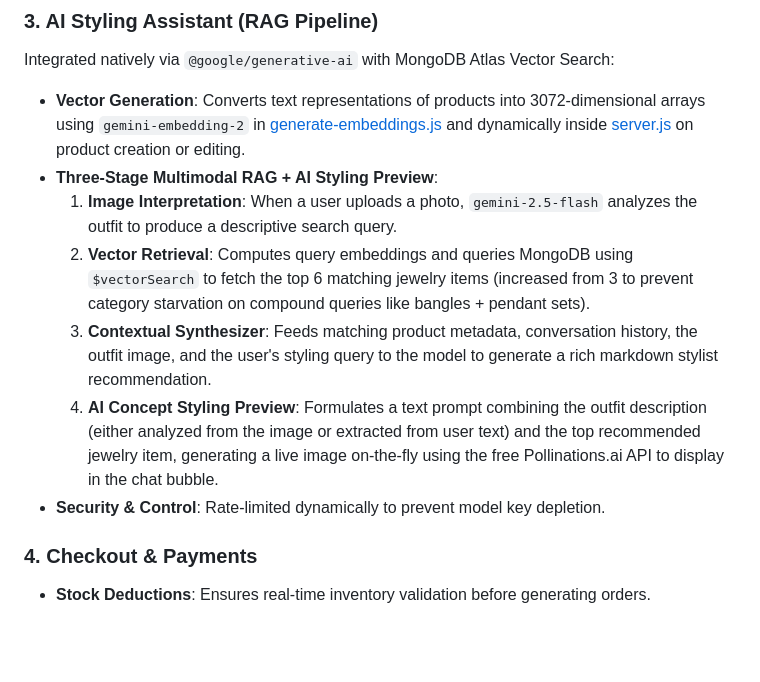
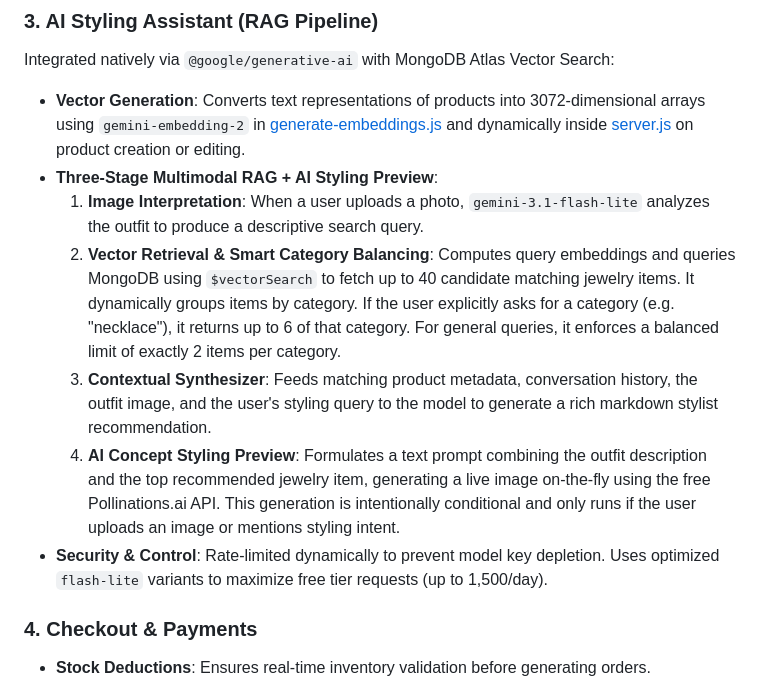
Before and after one commit to Sehejvir-Singh24/THE-ZEWAR-BOUITQUE, a Markdown page: CODEBASE_EXPLAINER.md, the part around the change. Drawn GitHub-style; blank space fills up the shorter version.

```diff
--- a/CODEBASE_EXPLAINER.md
+++ b/CODEBASE_EXPLAINER.md
@@ -55,11 +55,11 @@ Built on **Express.js**, running on Node.
 Integrated natively via `@google/generative-ai` with MongoDB Atlas Vector Search:
 * **Vector Generation**: Converts text representations of products into 3072-dimensional arrays using `gemini-embedding-2` in [generate-embeddings.js](file:///D:/projects/zewar-boutique/generate-embeddings.js) and dynamically inside [server.js](file:///D:/projects/zewar-boutique/server.js#L110-L136) on product creation or editing.
 * **Three-Stage Multimodal RAG + AI Styling Preview**:
-  1. **Image Interpretation**: When a user uploads a photo, `gemini-2.5-flash` analyzes the outfit to produce a descriptive search query.
-  2. **Vector Retrieval**: Computes query embeddings and queries MongoDB using `$vectorSearch` to fetch the top 6 matching jewelry items (increased from 3 to prevent category starvation on compound queries like bangles + pendant sets).
+  1. **Image Interpretation**: When a user uploads a photo, `gemini-3.1-flash-lite` analyzes the outfit to produce a descriptive search query.
+  2. **Vector Retrieval & Smart Category Balancing**: Computes query embeddings and queries MongoDB using `$vectorSearch` to fetch up to 40 candidate matching jewelry items. It dynamically groups items by category. If the user explicitly asks for a category (e.g. "necklace"), it returns up to 6 of that category. For general queries, it enforces a balanced limit of exactly 2 items per category.
   3. **Contextual Synthesizer**: Feeds matching product metadata, conversation history, the outfit image, and the user's styling query to the model to generate a rich markdown stylist recommendation.
-  4. **AI Concept Styling Preview**: Formulates a text prompt combining the outfit description (either analyzed from the image or extracted from user text) and the top recommended jewelry item, generating a live image on-the-fly using the free Pollinations.ai API to display in the chat bubble.
-* **Security & Control**: Rate-limited dynamically to prevent model key depletion.
+  4. **AI Concept Styling Preview**: Formulates a text prompt combining the outfit description and the top recommended jewelry item, generating a live image on-the-fly using the free Pollinations.ai API. This generation is intentionally conditional and only runs if the user uploads an image or mentions styling intent.
+* **Security & Control**: Rate-limited dynamically to prevent model key depletion. Uses optimized `flash-lite` variants to maximize free tier requests (up to 1,500/day).
 
 ### 4. Checkout & Payments
 * **Stock Deductions**: Ensures real-time inventory validation before generating orders.
```
Also changed, not shown: CHANGES_AND_LEARNINGS.md (+23 -0 lines).
